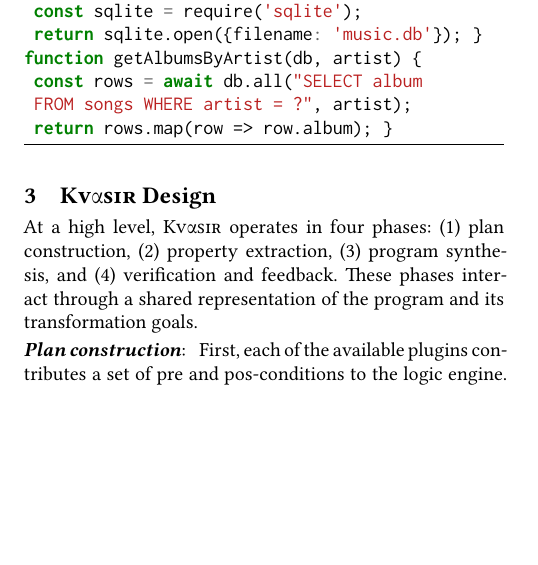
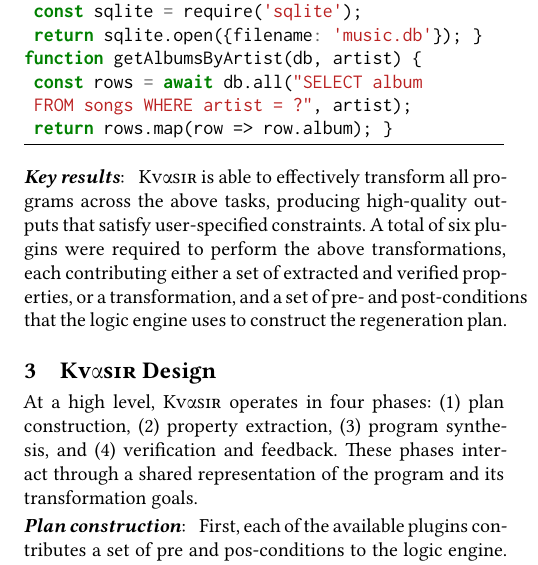
Before and after one commit to vagos/kvasir, a LaTeX paper (paper/draft.tex): part of one column of page 4 of 11, cut so that both start at the same text, the shorter picture padded with empty space. Compiled offline with XeLaTeX.

Commit message:
Add key results
Signed-off-by: Evangelos Lamprou <vagos@lamprou.xyz>

```diff
--- a/paper/draft.tex
+++ b/paper/draft.tex
@@ -392,8 +392,13 @@ function getAlbumsByArtist(db, artist) {
  return rows.map(row => row.album); }
 \end{minted}
 
-% \heading{Key results}
-% \sys is able to effectively transform programs across a variety goals.
+\heading{Key results}
+\sys is able to effectively transform all programs across the above tasks,
+producing high-quality outputs that satisfy user-specified constraints. A total
+of six plugins were required to perform the above transformations, each
+contributing either a set of extracted and verified properties, or a
+transformation, and a set of pre- and post-conditions that the logic engine
+uses to construct the regeneration plan.
 
 \section{\sys Design}
 \label{sec:design}
```
